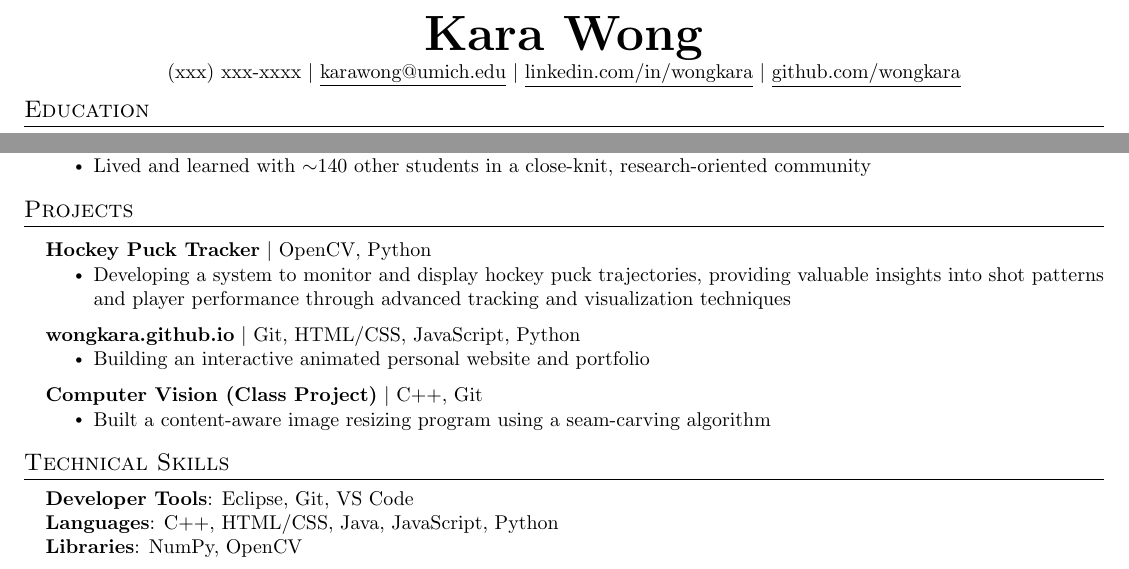
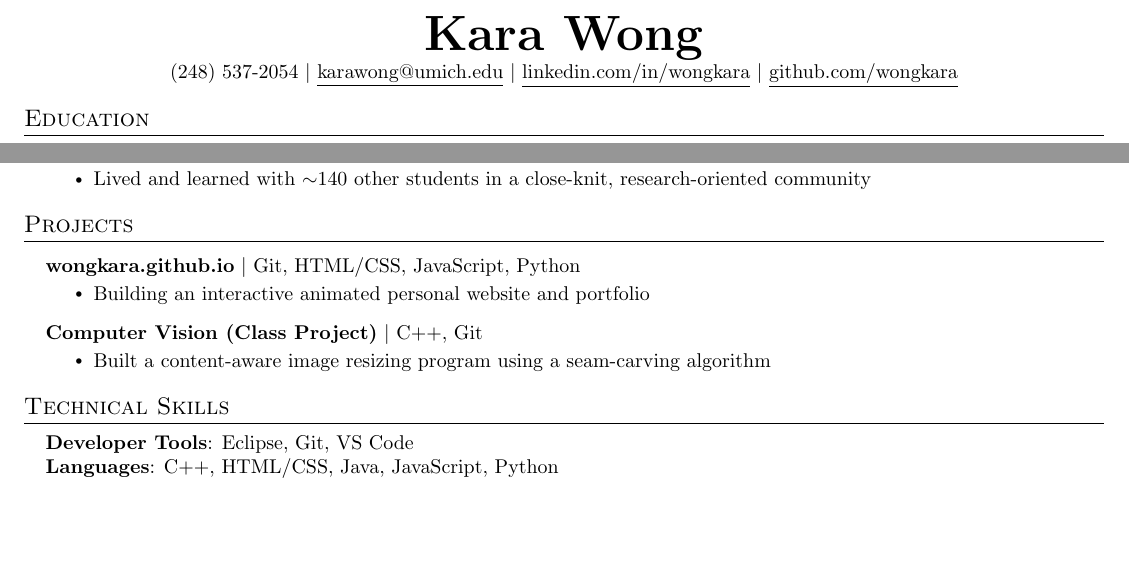
Before and after one commit to wongkara/resume, a LaTeX CV (resume.tex): two parts of the page, joined at a grey line, cut so that both start at the same text, the shorter picture padded with empty space. Compiled offline with pdfLaTeX.

Commit message:
Update resume.tex

```diff
--- a/resume.tex
+++ b/resume.tex
@@ -101,7 +101,7 @@
 
 \begin{center}
     \textbf{\Huge \scshape Kara Wong} \\ \vspace{1pt}
-    \small (xxx) xxx-xxxx $|$ \href{mailto:karawong@umich.edu}{\underline{karawong@umich.edu}} $|$
+    \small (248) 537-2054 $|$ \href{mailto:karawong@umich.edu}{\underline{karawong@umich.edu}} $|$
     \href{https://linkedin.com/in/wongkara}{\underline{linkedin.com/in/wongkara}} $|$
     \href{https://github.com/wongkara}{\underline{github.com/wongkara}}
 \end{center}
@@ -193,14 +193,6 @@
     \resumeSubHeadingListStart
 
         \resumeProjectHeading
-            {\textbf{Hockey Puck Tracker} $|$ {OpenCV, Python}}
-            \resumeItemListStart
-                \resumeItem{Developing a system to monitor and display hockey puck trajectories,
-                providing valuable insights into shot patterns and player performance
-                through advanced tracking and visualization techniques}
-            \resumeItemListEnd
-
-        \resumeProjectHeading
             {\textbf{wongkara.github.io} $|$ {Git, HTML/CSS, JavaScript, Python}}
             \resumeItemListStart
                 \resumeItem{Building an interactive animated personal website and portfolio}
@@ -222,7 +214,6 @@
     \small{\item{
     \textbf{Developer Tools}{: Eclipse, Git, VS Code} \\
     \textbf{Languages}{: C++, HTML/CSS, Java, JavaScript, Python} \\
-    \textbf{Libraries}{: NumPy, OpenCV} \\
     }}
  \end{itemize}
 %-------------------------------------------
```
